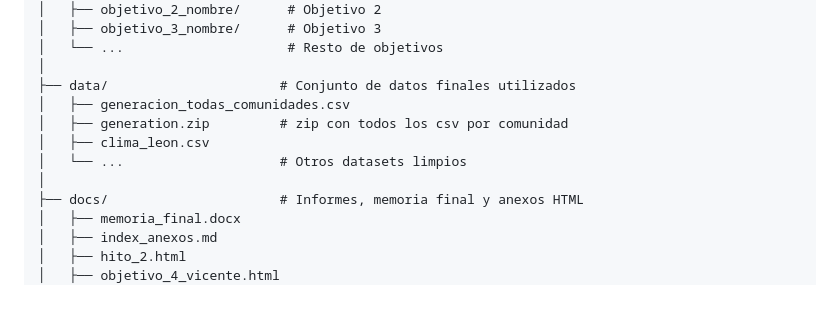
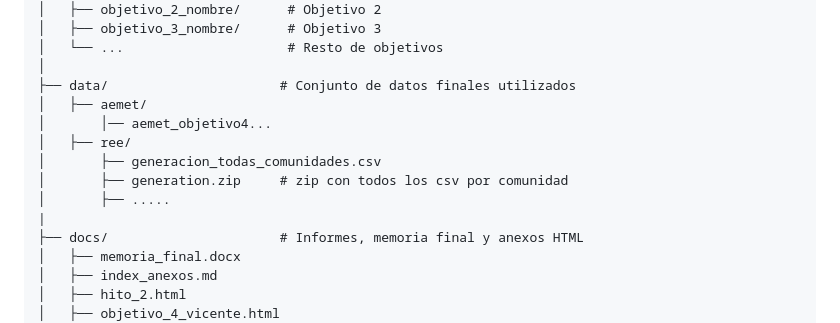
Before and after one commit to VICENTE102/PROYECTO-II, a Markdown page: README.md, the part around the change. Drawn GitHub-style; blank space fills up the shorter version.

```diff
--- a/README.md
+++ b/README.md
@@ -31,11 +31,13 @@ Este repositorio contiene el desarrollo completo del proyecto realizado en la as
 │   └── ...                     # Resto de objetivos
 │
 ├── data/                      # Conjunto de datos finales utilizados
-│   ├── generacion_todas_comunidades.csv
-│   ├── generation.zip         # zip con todos los csv por comunidad
-│   ├── clima_leon.csv
-│   └── ...                    # Otros datasets limpios
-│
+│   ├── aemet/
+│       │── aemet_objetivo4...
+│   ├── ree/
+│       ├── generacion_todas_comunidades.csv
+│       ├── generation.zip     # zip con todos los csv por comunidad
+│       ├── .....
+|
 ├── docs/                      # Informes, memoria final y anexos HTML
 │   ├── memoria_final.docx
 │   ├── index_anexos.md
```
